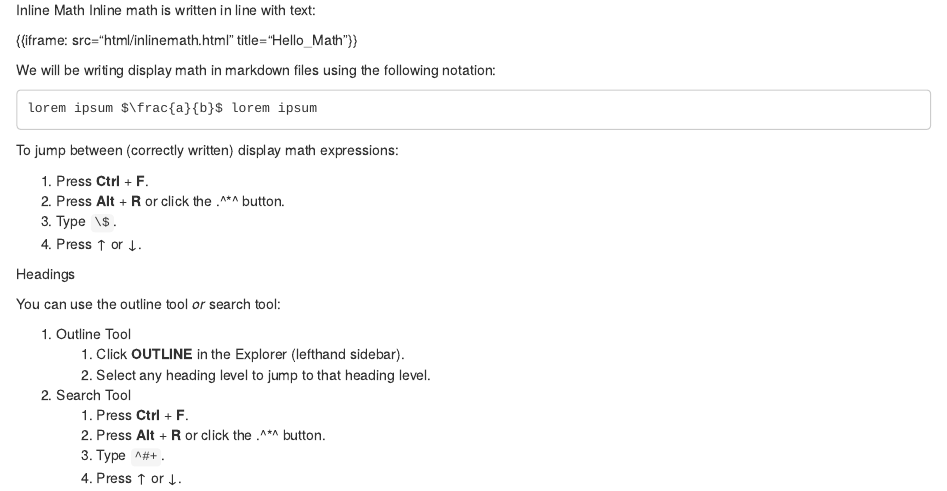
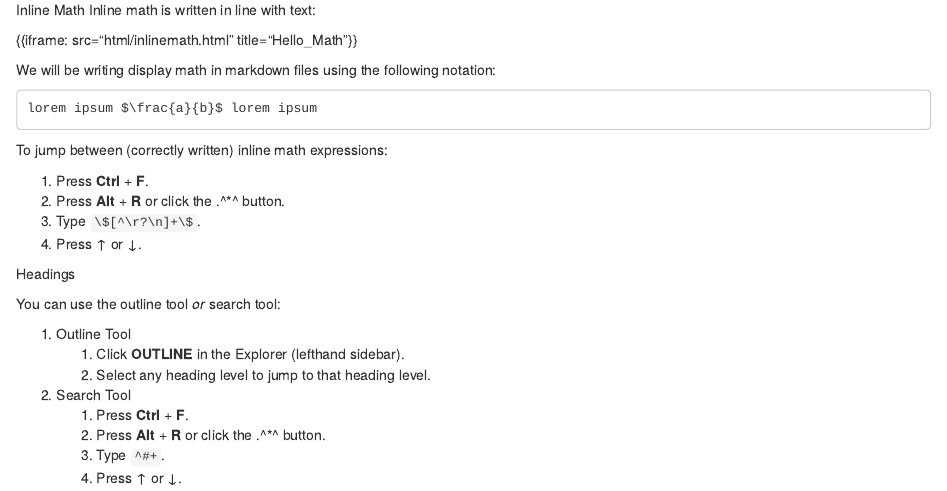
Before and after one commit to AlexaMurray-jpg/a11y, an R Markdown document (03-advanced-stem.Rmd): the page in a window 1100 px wide, from 2430 px down. Rendered offline with R 4.5, knitr and Pandoc, with nearby package versions; drawn as R Markdown's standard HTML page in place of the format the file asks for.

Commit message:
Update 03-advanced-stem.Rmd
Corrected inline math regex and text description

````diff
--- a/03-advanced-stem.Rmd
+++ b/03-advanced-stem.Rmd
@@ -165,11 +165,11 @@ We will be writing display math in markdown files using the following notation:
 lorem ipsum $\frac{a}{b}$ lorem ipsum
 ```
 
-To jump between (correctly written) display math expressions:
+To jump between (correctly written) inline math expressions:
 
 #. Press **Ctrl** + **F**.
 #. Press **Alt** + **R** or click the .^*^ button.
-#. Type ` \$`.
+#. Type `\$[^\r?\n]+\$`.
 #. Press ↑ or ↓.
 
 :::
````
